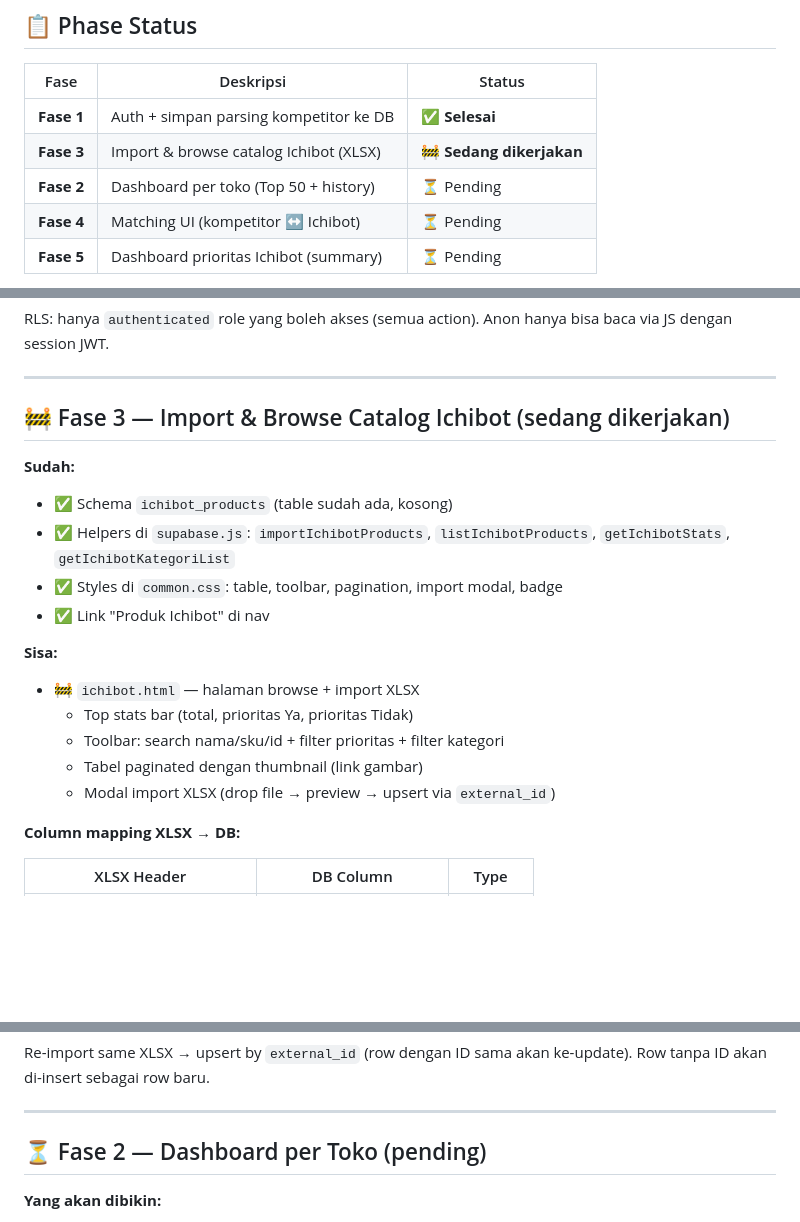
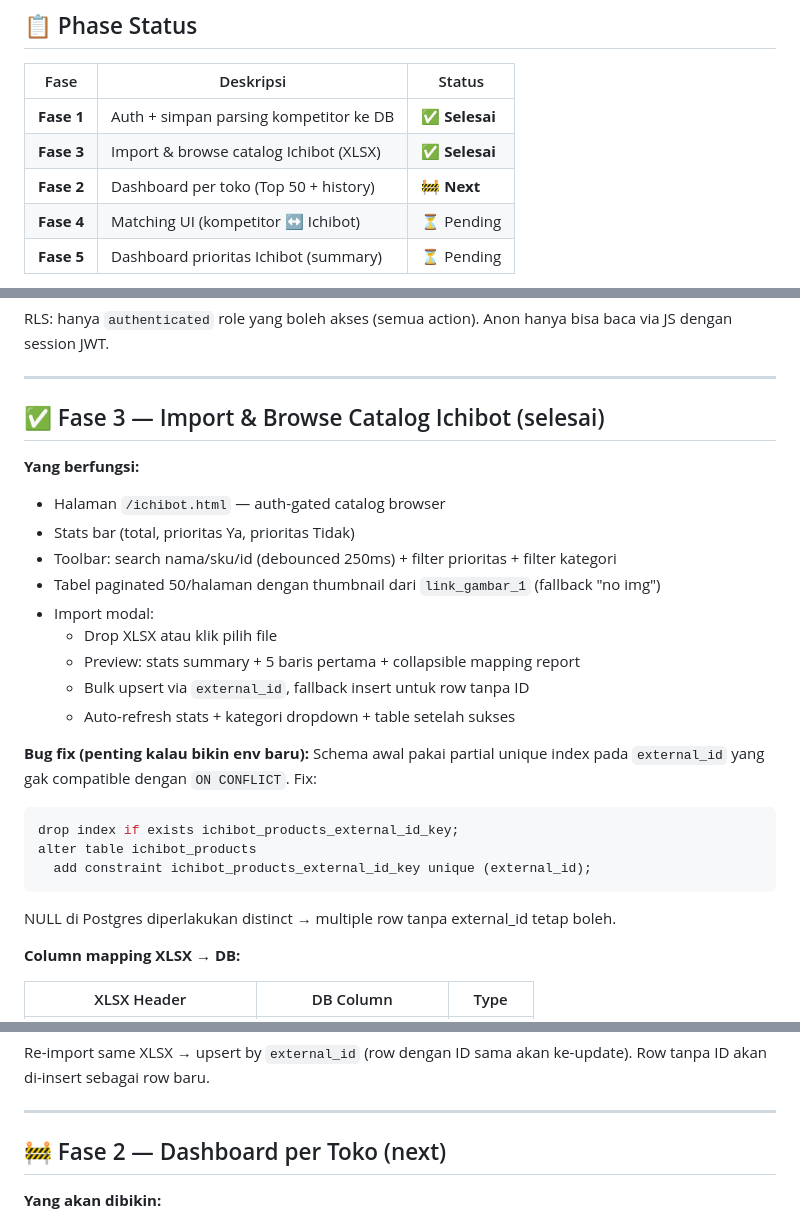
Before and after one commit to teamichibot/shopee-parser, a Markdown page: PROGRESS.md, 3 parts joined by grey strips. Rendered like a GitHub page; blank space fills up the shorter version.

Commit message:
Mark Phase 3 done + document partial-index bug fix

````diff
--- a/PROGRESS.md
+++ b/PROGRESS.md
@@ -12,8 +12,8 @@ Web app untuk track produk kompetitor Shopee + mapping ke catalog Ichibot Store
 | Fase | Deskripsi | Status |
 |---|---|---|
 | **Fase 1** | Auth + simpan parsing kompetitor ke DB | ✅ **Selesai** |
-| **Fase 3** | Import & browse catalog Ichibot (XLSX) | 🚧 **Sedang dikerjakan** |
-| **Fase 2** | Dashboard per toko (Top 50 + history) | ⏳ Pending |
+| **Fase 3** | Import & browse catalog Ichibot (XLSX) | ✅ **Selesai** |
+| **Fase 2** | Dashboard per toko (Top 50 + history) | 🚧 **Next** |
 | **Fase 4** | Matching UI (kompetitor ↔ Ichibot) | ⏳ Pending |
 | **Fase 5** | Dashboard prioritas Ichibot (summary) | ⏳ Pending |
 
@@ -56,20 +56,28 @@ RLS: hanya `authenticated` role yang boleh akses (semua action). Anon hanya bisa
 
 ---
 
-## 🚧 Fase 3 — Import & Browse Catalog Ichibot (sedang dikerjakan)
+## ✅ Fase 3 — Import & Browse Catalog Ichibot (selesai)
 
-**Sudah:**
-- ✅ Schema `ichibot_products` (table sudah ada, kosong)
-- ✅ Helpers di `supabase.js`: `importIchibotProducts`, `listIchibotProducts`, `getIchibotStats`, `getIchibotKategoriList`
-- ✅ Styles di `common.css`: table, toolbar, pagination, import modal, badge
-- ✅ Link "Produk Ichibot" di nav
+**Yang berfungsi:**
+- Halaman `/ichibot.html` — auth-gated catalog browser
+- Stats bar (total, prioritas Ya, prioritas Tidak)
+- Toolbar: search nama/sku/id (debounced 250ms) + filter prioritas + filter kategori
+- Tabel paginated 50/halaman dengan thumbnail dari `link_gambar_1` (fallback "no img")
+- Import modal:
+  - Drop XLSX atau klik pilih file
+  - Preview: stats summary + 5 baris pertama + collapsible mapping report
+  - Bulk upsert via `external_id`, fallback insert untuk row tanpa ID
+  - Auto-refresh stats + kategori dropdown + table setelah sukses
 
-**Sisa:**
-- 🚧 `ichibot.html` — halaman browse + import XLSX
-  - Top stats bar (total, prioritas Ya, prioritas Tidak)
-  - Toolbar: search nama/sku/id + filter prioritas + filter kategori
-  - Tabel paginated dengan thumbnail (link gambar)
-  - Modal import XLSX (drop file → preview → upsert via `external_id`)
+**Bug fix (penting kalau bikin env baru):**
+Schema awal pakai partial unique index pada `external_id` yang gak compatible
+dengan `ON CONFLICT`. Fix:
+```sql
+drop index if exists ichibot_products_external_id_key;
+alter table ichibot_products
+  add constraint ichibot_products_external_id_key unique (external_id);
+```
+NULL di Postgres diperlakukan distinct → multiple row tanpa external_id tetap boleh.
 
 **Column mapping XLSX → DB:**
 
@@ -94,7 +102,7 @@ Re-import same XLSX → upsert by `external_id` (row dengan ID sama akan ke-upda
 
 ---
 
-## ⏳ Fase 2 — Dashboard per Toko (pending)
+## 🚧 Fase 2 — Dashboard per Toko (next)
 
 **Yang akan dibikin:**
 - `store.html?id=<uuid>` — dashboard per toko kompetitor
````
